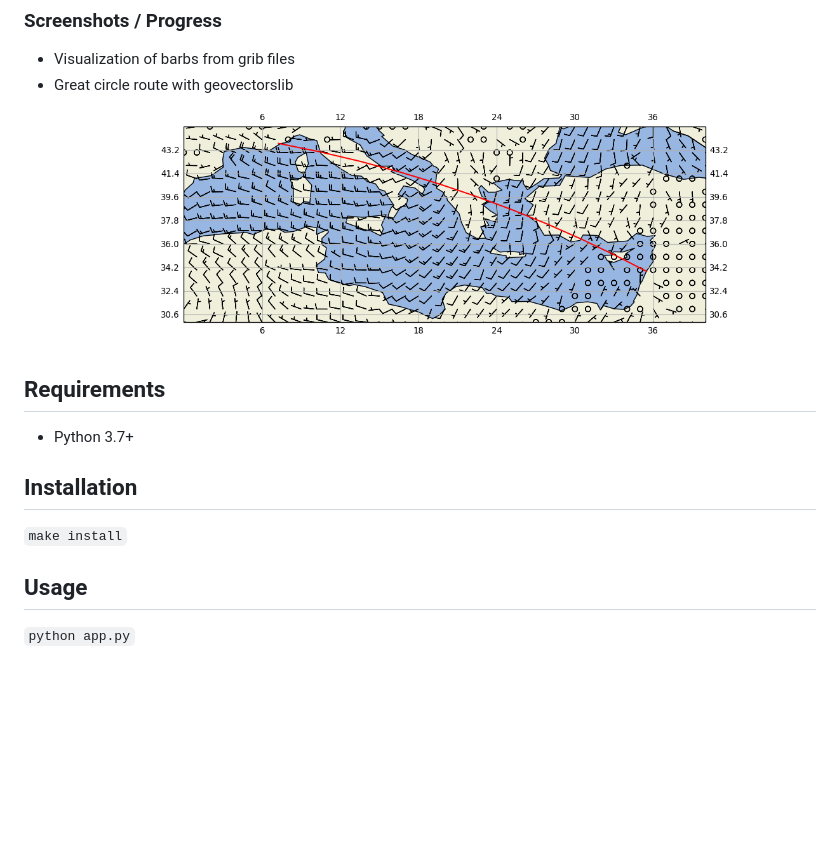
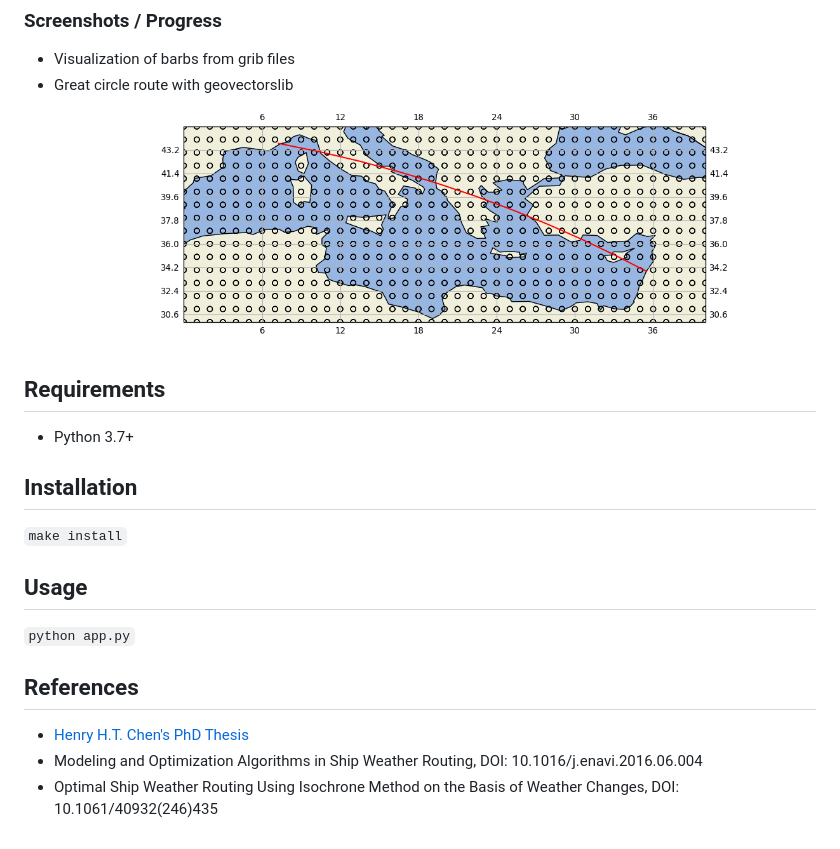
Before and after one commit to omdv/wind-router, a Markdown page: README.md, the part around the change printed below. GitHub-like rendering; pictures changed too: screenshots/map.png; blank space fills up the shorter version.

```diff
--- a/README.md
+++ b/README.md
@@ -23,3 +21,8 @@ Vectorized wind routing for sail boats using [geovectorslib](https://github.com/
 
 ## Usage
 `python app.py`
+
+## References
+- [Henry H.T. Chen's PhD Thesis](http://resolver.tudelft.nl/uuid:a6112879-4298-40a6-91c7-d9a431a674c7)
+- Modeling and Optimization Algorithms in Ship Weather Routing, DOI: 10.1016/j.enavi.2016.06.004
+- Optimal Ship Weather Routing Using Isochrone Method on the Basis of Weather Changes, DOI: 10.1061/40932(246)435
```
Also changed, not shown: other parts of README.md (+1 -3 lines), 12 other files.
